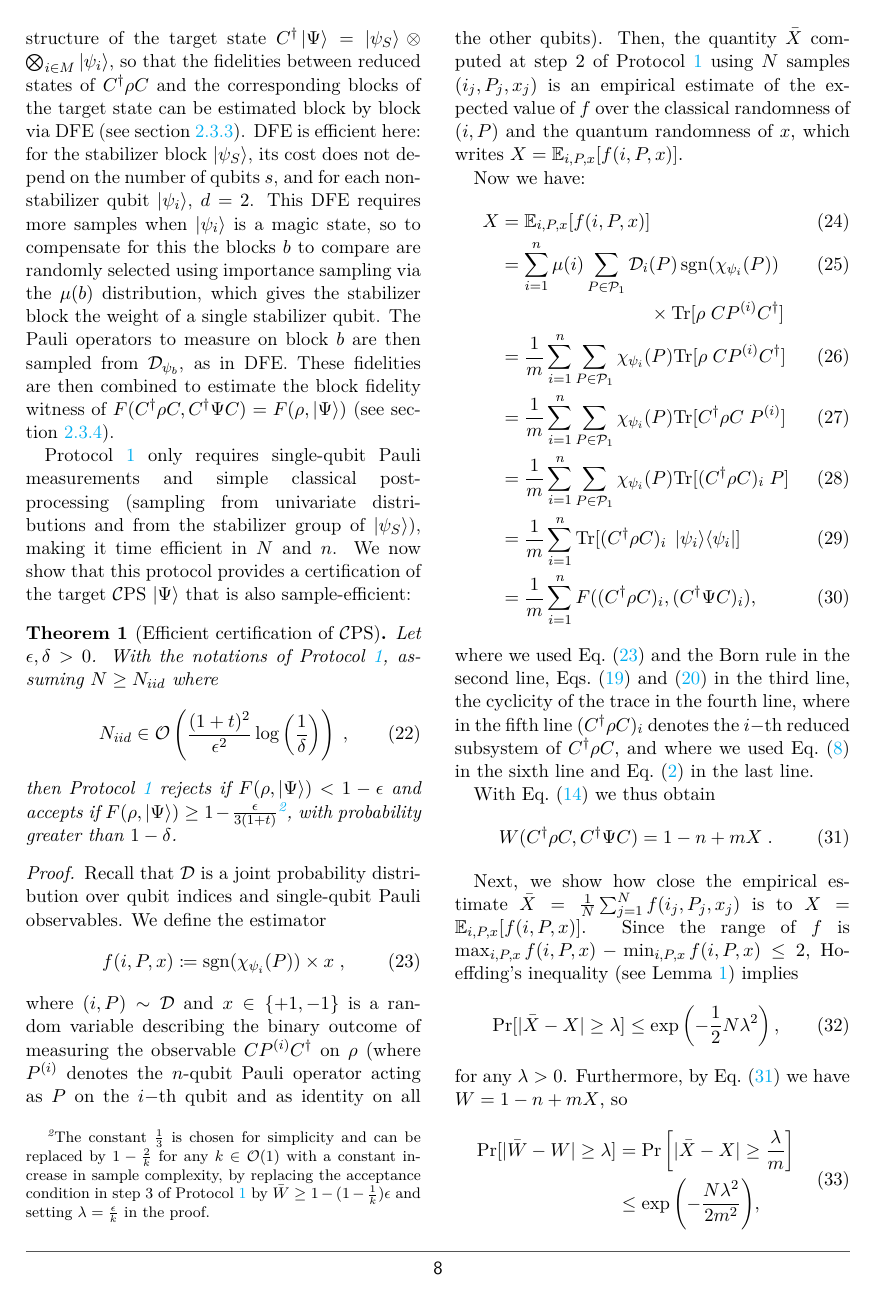
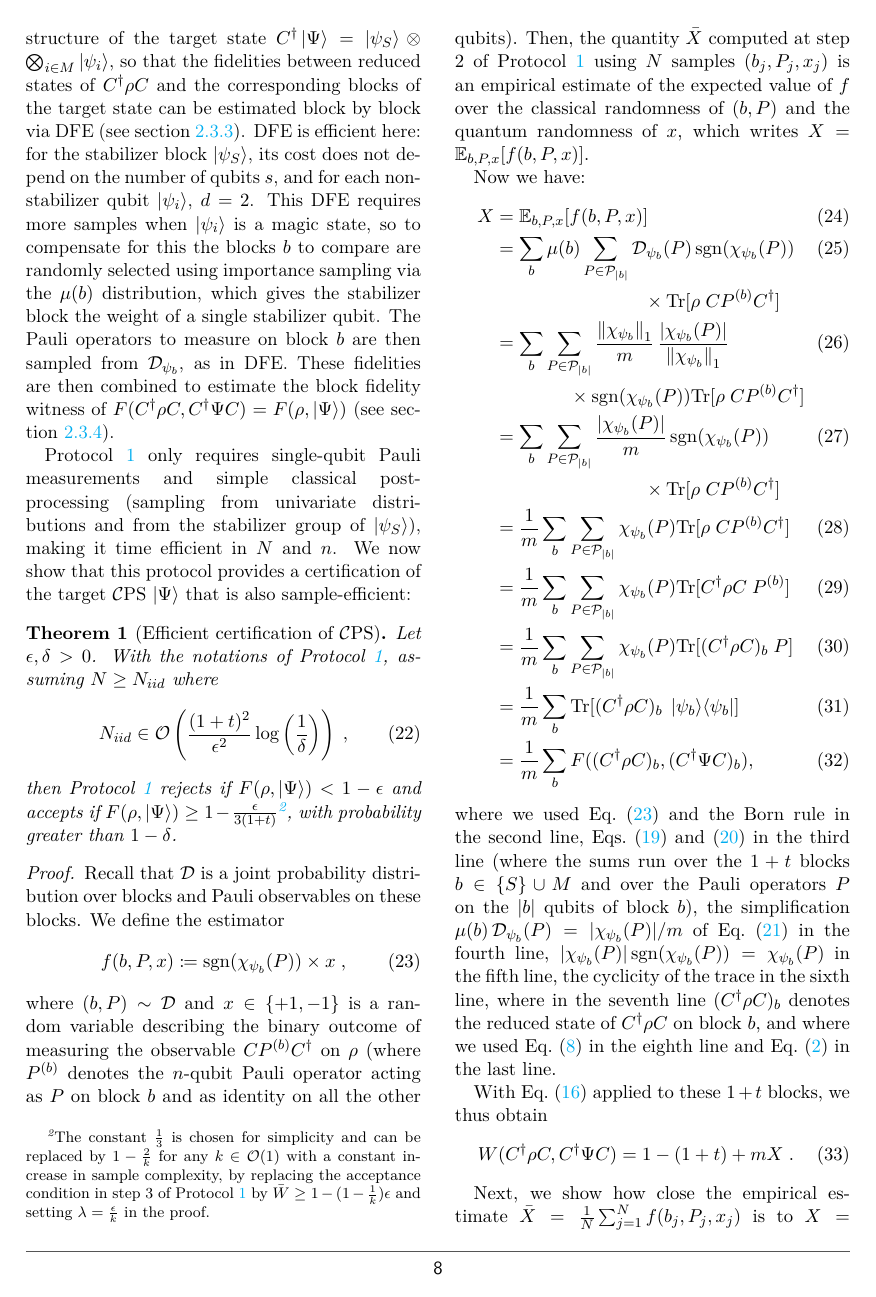
Before and after one commit to jemappellesami/DV-Verif, a LaTeX document (revision/main.tex): page 8 of 17. Compiled offline with pdfLaTeX.

Commit message:
R1.2, point 7: proof on blocks
Same proof with blocks b in {S} u M instead of qubits; W = 1-(1+t)+mX,
robustness with B = 1+t, N_iid in O((1+t)^2/eps^2 log(1/delta)).
The derivation now shows mu(b) D_psi_b(P) = |chi|/m explicitly.

Co-Authored-By: Claude Opus 5.5 <noreply@anthropic.com>

```diff
--- a/revision/main.tex
+++ b/revision/main.tex
@@ -463,61 +463,75 @@ In this section, we propose a protocol to check whether an i.i.d.\ prover correc
         \end{theorem}
 
         \begin{proof}
-        Recall that $\jdist$ is a joint probability distribution over qubit indices and single-qubit Pauli observables. We define the estimator
+        Recall that $\jdist$ is a joint probability distribution over blocks and Pauli observables on these blocks. We define the estimator
         \begin{equation}
         \label{def_f}
-            f(i,P,x)\coloneqq \sgn(\chi_{\psi_i}(P)) \times x\;,
+            f(b,P,x)\coloneqq \sgn(\chi_{\psi_b}(P)) \times x\;,
         \end{equation}
-            where $(i,P)\sim\mathcal D$ and $x\in\{+1, -1\}$ is a random variable describing the binary outcome of measuring the observable $C P^{(i)}C^\dagger$ on $\rho$ (where $P^{(i)}$ denotes the $n$-qubit Pauli operator acting as $P$ on the $i-$th qubit and as identity on all the other qubits). Then, the quantity $\bar X$ computed at step $2$ of Protocol~\ref{protocol:certification} using $N$ samples $(i_j,P_j,x_j)$ is an empirical estimate of the expected value of $f$ over the classical randomness of $(i,P)$ and the quantum randomness of $x$, which writes $X=\mathbb E_{i,P,x}[f(i,P,x)]$.
+            where $(b,P)\sim\mathcal D$ and $x\in\{+1, -1\}$ is a random variable describing the binary outcome of measuring the observable $C P^{(b)}C^\dagger$ on $\rho$ (where $P^{(b)}$ denotes the $n$-qubit Pauli operator acting as $P$ on block $b$ and as identity on all the other qubits). Then, the quantity $\bar X$ computed at step $2$ of Protocol~\ref{protocol:certification} using $N$ samples $(b_j,P_j,x_j)$ is an empirical estimate of the expected value of $f$ over the classical randomness of $(b,P)$ and the quantum randomness of $x$, which writes $X=\mathbb E_{b,P,x}[f(b,P,x)]$.
 
         Now we have:
         \begin{align}
-            X &= \mathbb E_{i,P,x}[f(i,P,x)]\\
+            X &= \mathbb E_{b,P,x}[f(b,P,x)]\\
             &=
-            \sum_{\qubit=1}^n
-            \mu(\qubit)
-            \sum_{P\in\Pauli_1}
-            \pdist_\qubit(P)
-            \,\sgn(\chi_{\psi_i}(P))\\
-            \nonumber&\quad\quad\quad\quad\quad\quad\quad\quad\times\Tr[\rho \; C P^{(\qubit)} C^\dagger]
+            \sum_{b}
+            \mu(b)
+            \sum_{P\in\Pauli_{|b|}}
+            \pdist_{\psi_b}(P)
+            \,\sgn(\chi_{\psi_b}(P))\\
+            \nonumber&\quad\quad\quad\quad\quad\quad\quad\quad\times\Tr[\rho \; C P^{(b)} C^\dagger]
+            \\
+            &=
+            \sum_{b}
+            \sum_{P\in\Pauli_{|b|}}
+            \dfrac{\norm{\chi_{\psi_b}}_1}{\np}
+            \,\dfrac{|\chi_{\psi_b}(P)|}{\norm{\chi_{\psi_b}}_1}\\
+            \nonumber&\quad\quad\quad\quad\times\sgn(\chi_{\psi_b}(P))\Tr[\rho \; C P^{(b)} C^\dagger]
+            \\
+            &=
+            \sum_{b}
+            \sum_{P\in\Pauli_{|b|}}
+            \dfrac{|\chi_{\psi_b}(P)|}{\np}
+            \,\sgn(\chi_{\psi_b}(P))\\
+            \nonumber&\quad\quad\quad\quad\quad\quad\quad\quad\times\Tr[\rho \; C P^{(b)} C^\dagger]
             \\
             &=
             \dfrac{1}{\np}
-            \sum_{\qubit=1}^n
-            \sum_{P\in\Pauli_1}
-            \chi_{\psi_\qubit}(P) \Tr[\rho \; C P^{(\qubit)} C^\dagger]
+            \sum_{b}
+            \sum_{P\in\Pauli_{|b|}}
+            \chi_{\psi_b}(P) \Tr[\rho \; C P^{(b)} C^\dagger]
             \\
             &=
             \dfrac{1}{\np}
-            \sum_{\qubit=1}^n
-            \sum_{P\in\Pauli_1}
-            \chi_{\psi_\qubit}(P) \Tr[C^\dagger\rho C \; P^{(\qubit)} ]
+            \sum_{b}
+            \sum_{P\in\Pauli_{|b|}}
+            \chi_{\psi_b}(P) \Tr[C^\dagger\rho C \; P^{(b)} ]
             \\
             &=
             \dfrac{1}{\np}
-            \sum_{\qubit=1}^n
-            \sum_{P\in\Pauli_1}
-            \chi_{\psi_\qubit}(P) \Tr[(C^\dagger\rho C)_\qubit \; P ]
+            \sum_{b}
+            \sum_{P\in\Pauli_{|b|}}
+            \chi_{\psi_b}(P) \Tr[(C^\dagger\rho C)_b \; P ]
             \\
             &=
             \dfrac{1}{\np}
-            \sum_{\qubit=1}^n
-             \Tr[(C^\dagger\rho C)_\qubit \; \ketbra{\psi_\qubit} ]
+            \sum_{b}
+             \Tr[(C^\dagger\rho C)_b \; \ketbra{\psi_b} ]
             \\
             &=
             \dfrac{1}{\np}
-            \sum_{\qubit=1}^n
-             F((C^\dagger\rho C)_\qubit, (C^\dagger\Psi C)_\qubit),
+            \sum_{b}
+             F((C^\dagger\rho C)_b, (C^\dagger\Psi C)_b),
         \end{align}
-        where we used Eq.~\eqref{def_f} and the Born rule in the second line, Eqs.~\eqref{mu_i} and~\eqref{Dpsi_iP} in the third line, the cyclicity of the trace in the fourth line, where in the fifth line $(C^\dag\rho C)_i$ denotes the $i-$th reduced subsystem of $C^\dag\rho C$, and where we used Eq.~\eqref{expansion} in the sixth line and Eq.~\eqref{fidover} in the last line.
+        where we used Eq.~\eqref{def_f} and the Born rule in the second line, Eqs.~\eqref{mu_i} and~\eqref{Dpsi_iP} in the third line (where the sums run over the $1+t$ blocks $b\in\{S\}\cup M$ and over the Pauli operators $P$ on the $|b|$ qubits of block $b$), the simplification $\mu(b)\,\pdist_{\psi_b}(P)=|\chi_{\psi_b}(P)|/\np$ of Eq.~\eqref{DpsiPi} in the fourth line, $|\chi_{\psi_b}(P)|\,\sgn(\chi_{\psi_b}(P))=\chi_{\psi_b}(P)$ in the fifth line, the cyclicity of the trace in the sixth line, where in the seventh line $(C^\dag\rho C)_b$ denotes the reduced state of $C^\dag\rho C$ on block $b$, and where we used Eq.~\eqref{expansion} in the eighth line and Eq.~\eqref{fidover} in the last line.
 
-        With Eq.~\eqref{eq:prelims:witness} we thus obtain
+        With Eq.~\eqref{eq:prelims:blockwitness} applied to these $1+t$ blocks, we thus obtain
         \begin{equation}
             \label{eq:equality witness sum of fid}
-            W(C^\dagger\rho C,C^\dagger\Psi C) = 1-n+\np X\; .
+            W(C^\dagger\rho C,C^\dagger\Psi C) = 1-(1+t)+\np X\; .
         \end{equation}
 
-        Next, we show how close the empirical estimate $\bar X=\frac1N\sum_{j=1}^Nf(i_j,P_j,x_j)$ is to $X=\mathbb E_{i,P,x}[f(i,P,x)]$. Since the range of $f$ is $\max_{i,P,x}f(i,P,x)-\min_{i,P,x}f(i,P,x)\leq2$, Hoeffding's inequality (see Lemma \ref{lemma:prelim:hoeffding}) implies
+        Next, we show how close the empirical estimate $\bar X=\frac1N\sum_{j=1}^Nf(b_j,P_j,x_j)$ is to $X=\mathbb E_{b,P,x}[f(b,P,x)]$. Since the range of $f$ is $\max_{b,P,x}f(b,P,x)-\min_{b,P,x}f(b,P,x)\leq2$, Hoeffding's inequality (see Lemma \ref{lemma:prelim:hoeffding}) implies
         \begin{equation}
             \Pr[
             |\bar X - X| \geq \lambda
@@ -527,7 +541,7 @@ In this section, we propose a protocol to check whether an i.i.d.\ prover correc
             \right),
         \end{equation}
         for any $\lambda>0$.
-        Furthermore, by Eq.\ (\ref{eq:equality witness sum of fid}) we have $W=1-n +\np X$, so
+        Furthermore, by Eq.\ (\ref{eq:equality witness sum of fid}) we have $W=1-(1+t) +\np X$, so
         \begin{equation}
             \begin{aligned}
             \mathrm{Pr}[
```
Also changed, not shown: revision/main.tex (15 more changed lines).
